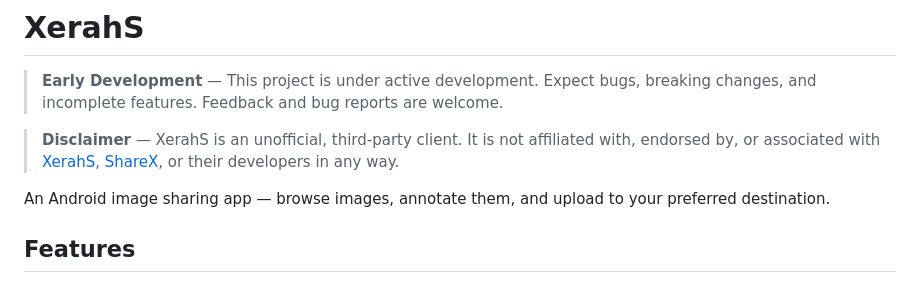
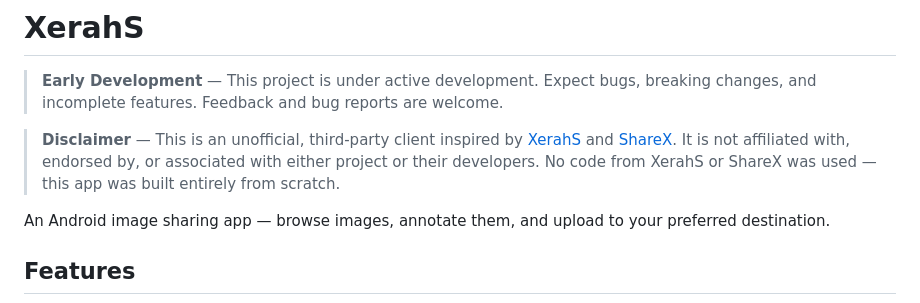
Before and after one commit to unicxrn/XerahS-Android, a Markdown page: README.md, the part around the change. Rendered like a GitHub page.

Commit message:
Clarify that no code was used from XerahS or ShareX

```diff
--- a/README.md
+++ b/README.md
@@ -2,7 +2,7 @@
 
 > **Early Development** — This project is under active development. Expect bugs, breaking changes, and incomplete features. Feedback and bug reports are welcome.
 
-> **Disclaimer** — XerahS is an unofficial, third-party client. It is not affiliated with, endorsed by, or associated with [XerahS](https://xerahs.com/), [ShareX](https://getsharex.com/), or their developers in any way.
+> **Disclaimer** — This is an unofficial, third-party client inspired by [XerahS](https://xerahs.com/) and [ShareX](https://getsharex.com/). It is not affiliated with, endorsed by, or associated with either project or their developers. No code from XerahS or ShareX was used — this app was built entirely from scratch.
 
 An Android image sharing app — browse images, annotate them, and upload to your preferred destination.
 
```
